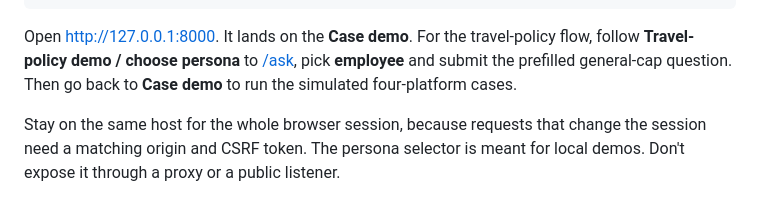
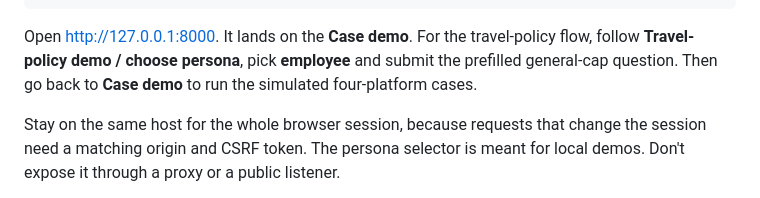
Before and after one commit to Snowfishh/Seaglass_V2, a Markdown page: README.md, the part around the change. Drawn GitHub-style.

````diff
--- a/README.md
+++ b/README.md
@@ -34,7 +34,7 @@ python -m aspire_brain.cli doctor
 python -m uvicorn aspire_brain.main:app --host 127.0.0.1 --port 8000 --no-proxy-headers --no-access-log
 ```
 
-Open [http://127.0.0.1:8000](http://127.0.0.1:8000). It lands on the **Case demo**. For the travel-policy flow, follow **Travel-policy demo / choose persona** to [/ask](http://127.0.0.1:8000/ask), pick **employee** and submit the prefilled general-cap question. Then go back to **Case demo** to run the simulated four-platform cases.
+Open [http://127.0.0.1:8000](https://seaglass.onrender.com). It lands on the **Case demo**. For the travel-policy flow, follow **Travel-policy demo / choose persona**, pick **employee** and submit the prefilled general-cap question. Then go back to **Case demo** to run the simulated four-platform cases.
 
 Stay on the same host for the whole browser session, because requests that change the session need a matching origin and CSRF token. The persona selector is meant for local demos. Don't expose it through a proxy or a public listener.
 
````
